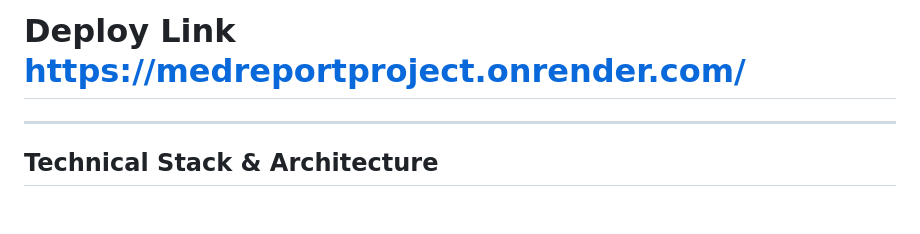
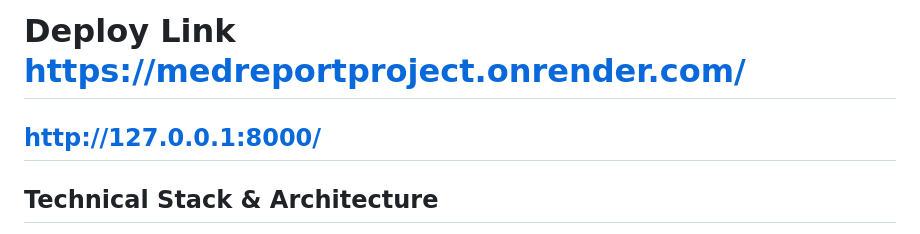
Before and after one commit to Sabrin-s/medreportproject, a Markdown page: README.md, the part around the change. Drawn GitHub-style; blank space fills up the shorter version.

```diff
--- a/README.md
+++ b/README.md
@@ -3,7 +3,7 @@
 **MedReport Copilot** is a high-performance, agentic AI platform designed to ingest complex medical reports (PDF, plain text, or voice dictation audio), perform fine-tuned ML medical specialty classification, execute confidence-based inference routing, orchestrate an 8-agent pipeline (or Deep Agent / LangGraph orchestrator), cross-verify with RAG evidence, enforce strict clinical safety guardrails, and present patient-friendly explanations with browser Text-to-Speech (TTS).
 
 # Deploy Link https://medreportproject.onrender.com/
-
+http://127.0.0.1:8000/
 ---
 
 ## Technical Stack & Architecture
```
